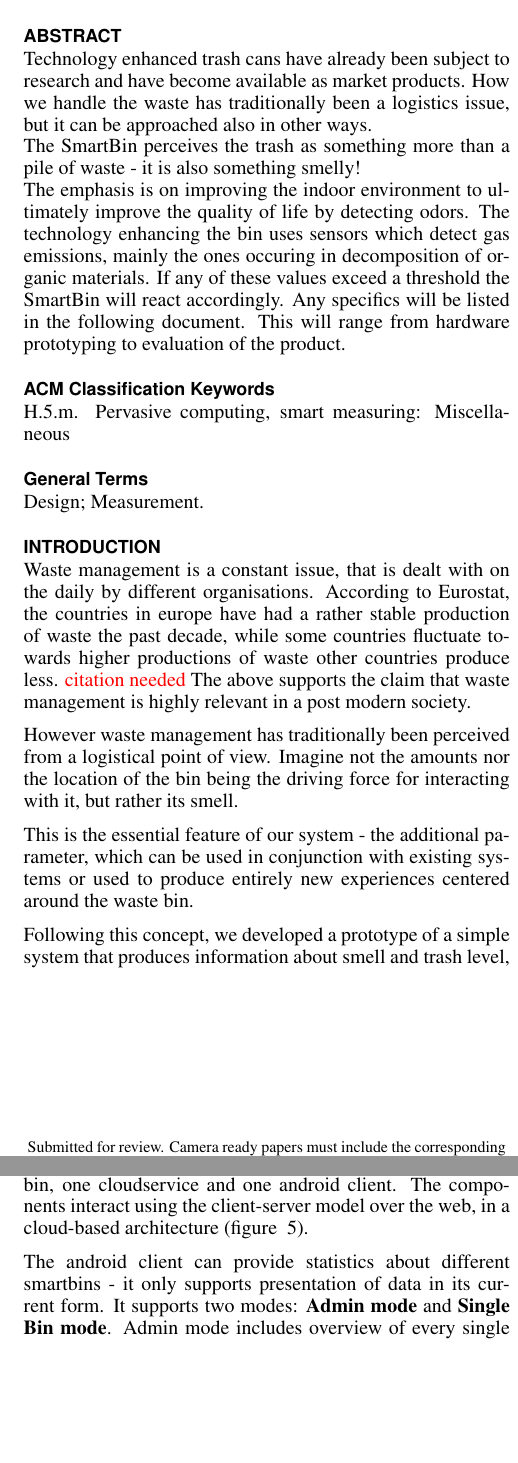
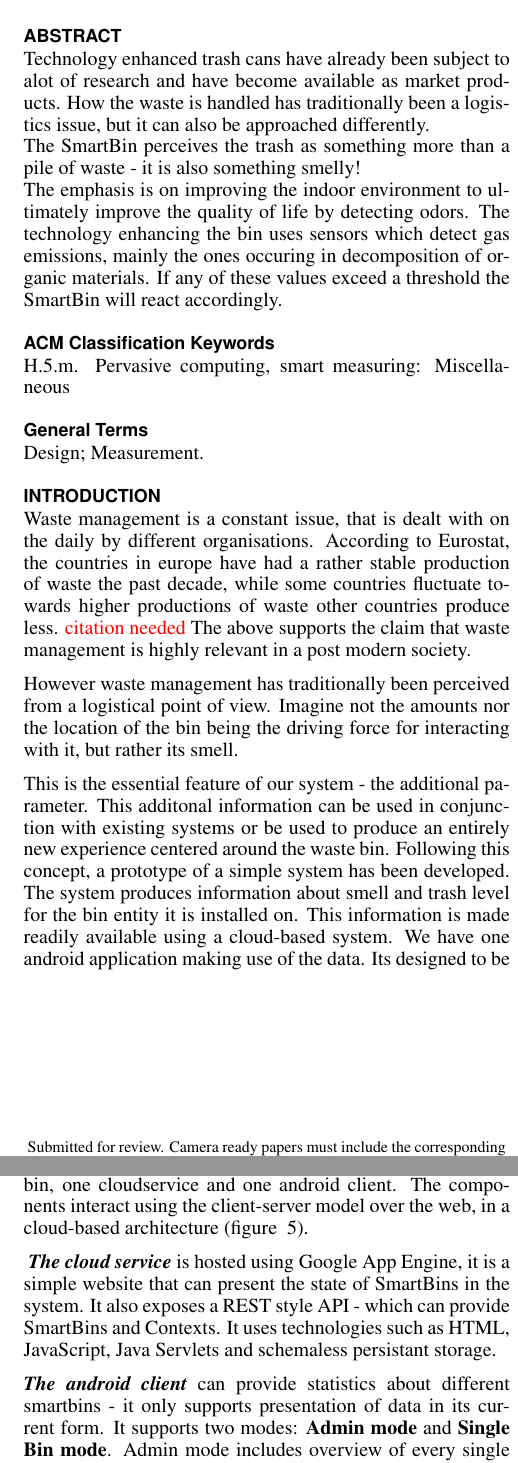
Before and after one commit to martinosecchi/PervasiveProject, a LaTeX document (report/report.tex, which reads report/ch/abstract.tex, report/ch/intro.tex, report/ch/sw_arch.tex): two parts of the columns of pages 1 and 3 of 4, joined at a grey line, cut so that both start at the same text, the shorter picture padded with empty space. Compiled offline with pdfLaTeX.

Commit message:
Did some additions to abstract, intro, Sys Eval

```diff
--- a/report/ch/abstract.tex
+++ b/report/ch/abstract.tex
@@ -1,7 +1,7 @@
-Technology enhanced trash cans have already been subject to research and have become available as market products.
-How we handle the waste has traditionally been a logistics issue, but it can be approached also in other ways. \\
+Technology enhanced trash cans have already been subject to alot of research and have become available as market products.
+How the waste is handled has traditionally been a logistics issue, but it can also be approached differently.\\
 The SmartBin perceives the trash as something more than a pile of waste - it is also something smelly!\\
 The emphasis is on improving the indoor environment to ultimately improve the quality of life by detecting odors.
 The technology enhancing the bin uses sensors which detect gas emissions, mainly the ones occuring in decomposition of organic materials.
 If any of these values exceed a threshold the SmartBin will react accordingly.
-Any specifics will be listed in the following document. This will range from hardware prototyping to evaluation of the product.
+%Any specifics will be listed in the following document. This will range from hardware prototyping to evaluation of the product.
--- a/report/ch/intro.tex
+++ b/report/ch/intro.tex
@@ -5,11 +5,12 @@
 However waste management has traditionally been perceived from a logistical point of view.
 Imagine not the amounts nor the location of the bin being the driving force for interacting with it, but rather its smell.
 
-This is the essential feature of our system - the additional parameter, which can be used in conjunction with existing systems or used to produce entirely new experiences centered around the waste bin.
-
-Following this concept, we developed a prototype of a simple system that produces information about smell and trash level, and pairs this information with a specific bin where the device is installed.
-
-We make use of a cloud-based system to store the bin's information and make it available to our Android client, both as ambient display or as smartphone app.
+This is the essential feature of our system - the additional parameter.
+This additonal information can be used in conjunction with existing systems or be used to produce an entirely new experience centered around the waste bin.
+Following this concept, a prototype of a simple system has been developed.
+The system produces information about smell and trash level for the bin entity it is installed on.
+This information is made readily available using a cloud-based system.
+We have one android application making use of the data. Its designed to be able to present in two different modes, namely as an ambient display or as an smartphone app.
 Figure ~\ref{fig:smartbin} shows an overview of the system.
 
 The system is specifically designed for private use inside a household, but can be easily adjusted and extended for different usages.
--- a/report/ch/sw_arch.tex
+++ b/report/ch/sw_arch.tex
@@ -32,7 +32,10 @@
 \end{figure}
 
 
-The android client can provide statistics about different smartbins - it only supports  presentation of data in its current form.
+\textit{ \textbf{The cloud service}} is hosted using Google App Engine, it is a simple website that can present the state of SmartBins in the system. It also exposes a REST style API - which can provide SmartBins and Contexts.
+It uses technologies such as HTML, JavaScript, Java Servlets and schemaless persistant storage.
+
+\textit{\textbf{The android client}} can provide statistics about different smartbins - it only supports  presentation of data in its current form.
 It supports two modes: \textbf{Admin mode} and \textbf{Single Bin mode}.
 Admin mode includes overview of every single bin and graphs for each bin. The graphs are only available as long as enough context information is present see figure~\ref{fig:clientmodes}.
 
```
Also changed, not shown: report/ch/eval.tex (+4 -0 lines), report/ch/sw_arch.tex (2 more changed lines), 3 other files.
